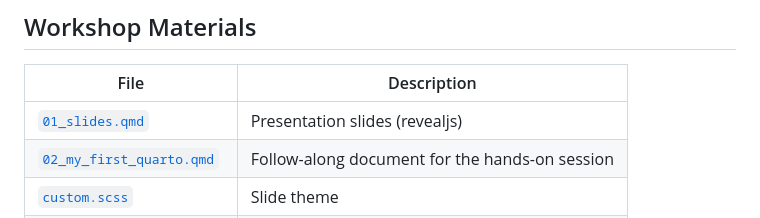
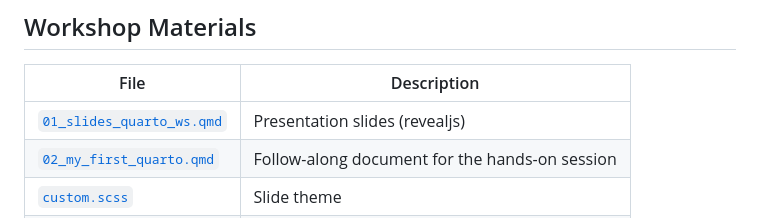
Before and after one commit to Gelsleichter/quarto_ws, a Markdown page: Readme.md, the part around the change. Drawn GitHub-style.

Commit message:
Fix filename in workshop materials section

```diff
--- a/Readme.md
+++ b/Readme.md
@@ -30,7 +30,7 @@ visualizations, and text — all in a single file.
 
 | File | Description |
 |------|-------------|
-| [`01_slides.qmd`](01_slides_quarto_ws.qmd) | Presentation slides (revealjs) |
+| [`01_slides_quarto_ws.qmd`](01_slides_quarto_ws.qmd) | Presentation slides (revealjs) |
 | [`02_my_first_quarto.qmd`](02_my_first_quarto.qmd) | Follow-along document for the hands-on session |
 | [`custom.scss`](custom.scss) | Slide theme |
 | 🌐 [**View slides online**](https://gelsleichter.github.io/quarto_ws/01_slides_quarto_ws.html) | Rendered HTML (after publishing) |
```
